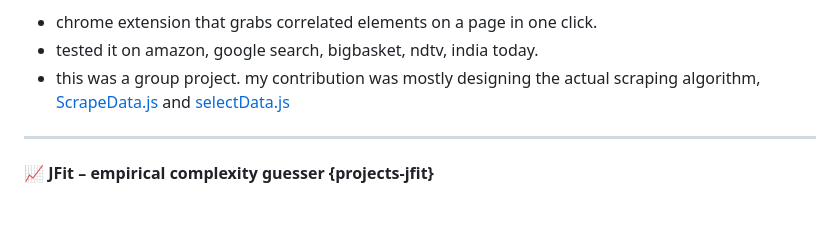
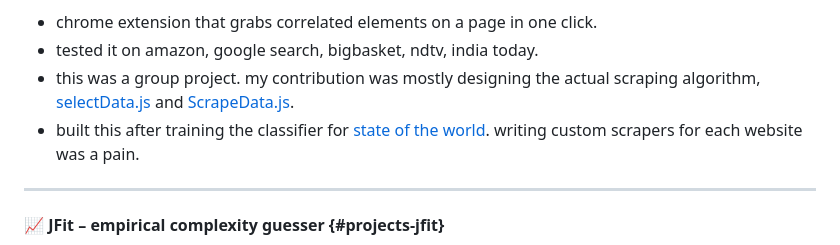
Before and after one commit to fringewidth/fringewidth.github.io, a Markdown page: projects.md, the part around one of its changes. GitHub-like rendering; blank space fills up the shorter version.

Commit message:
refine projects, fix broken links

```diff
--- a/projects.md
+++ b/projects.md
@@ -53,9 +54,10 @@ _dom tree, react_
 
 - chrome extension that grabs correlated elements on a page in one click.
 - tested it on amazon, google search, bigbasket, ndtv, india today.
-- this was a group project. my contribution was mostly designing the actual scraping algorithm, [ScrapeData.js](https://github.com/dragn0id/arachnid/blob/main/src/components/customComponents/utils/ScrapeData.js) and [selectData.js](https://github.com/dragn0id/arachnid/blob/main/src/components/customComponents/utils/selectData.js)
+- this was a group project. my contribution was mostly designing the actual scraping algorithm, [selectData.js](https://github.com/dragn0id/arachnid/blob/main/src/components/customComponents/utils/selectData.js) and [ScrapeData.js](https://github.com/dragn0id/arachnid/blob/main/src/components/customComponents/utils/ScrapeData.js).
+- built this after training the classifier for [state of the world](#projects-sotw). writing custom scrapers for each website was a pain.
 
 ---
 
-#### 📈 JFit – empirical complexity guesser {projects-jfit}
+#### 📈 JFit – empirical complexity guesser {#projects-jfit}
 
```
Also changed, not shown: other parts of projects.md (+8 -7 lines).
